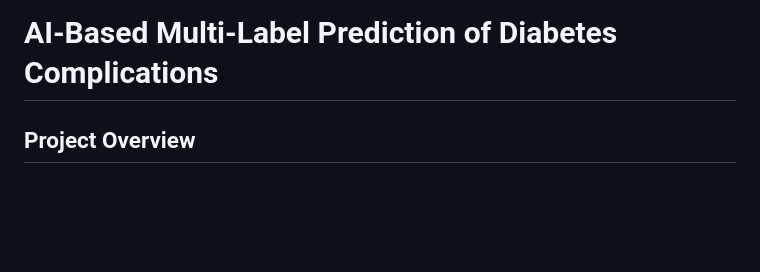
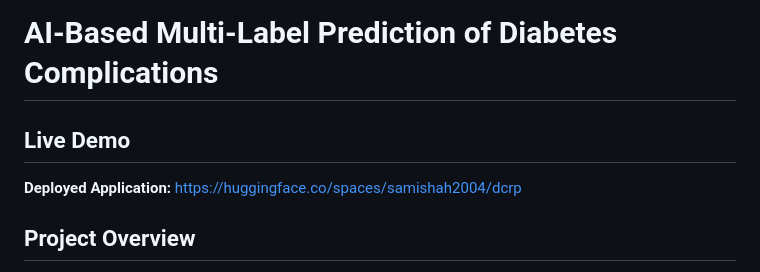
Before and after one commit to wahab124/Diabetes-Complication-Risk-Prediction-Model, a Markdown page: README.md, the part around the change. Drawn GitHub-style; blank space fills up the shorter version.

```diff
--- a/README.md
+++ b/README.md
@@ -1,4 +1,7 @@
 # AI-Based Multi-Label Prediction of Diabetes Complications
+
+## Live Demo
+**Deployed Application:** https://huggingface.co/spaces/samishah2004/dcrp
 
 ## Project Overview
 
```
